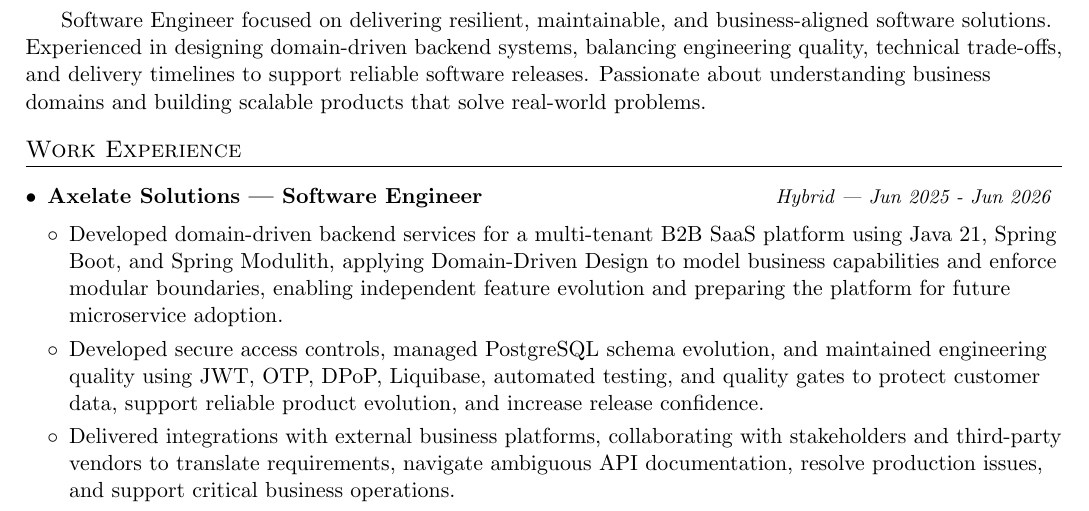
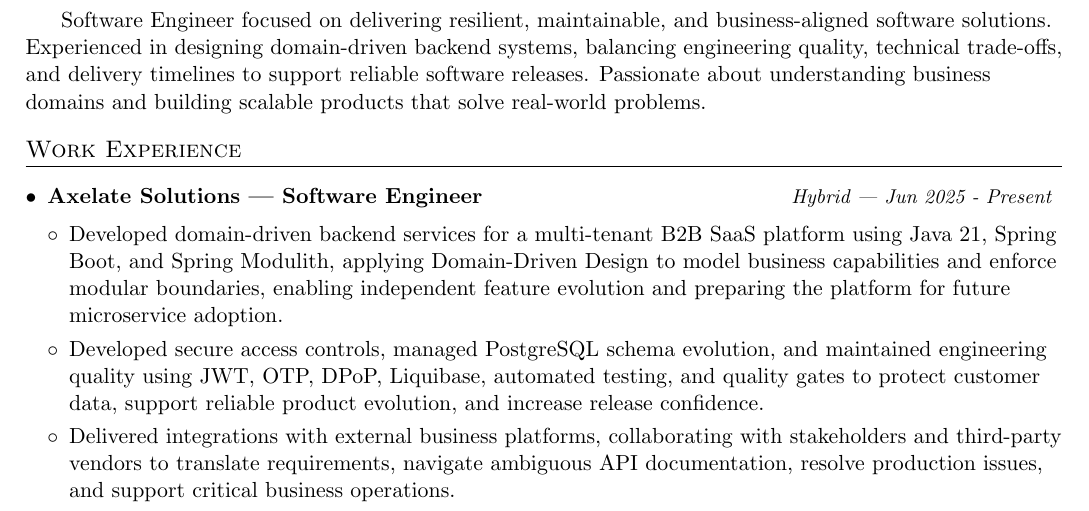
Before and after one commit to jagadish-ravichandran/resume, a LaTeX document (main.tex): part of the page, cut so that both start at the same text. Compiled offline with pdfLaTeX.

Commit message:
Update employment duration to reflect curren status

```diff
--- a/main.tex
+++ b/main.tex
@@ -89,7 +89,7 @@
 \resumeSubHeadingListStart
 \vspace{0pt}\item
   \begin{tabular*}{0.97\textwidth}{l@{\extracolsep{\fill}}r}
-    \textbf{Axelate Solutions — Software Engineer} & \textit{\small Hybrid | Jun 2025 - Jun 2026} \\
+    \textbf{Axelate Solutions — Software Engineer} & \textit{\small Hybrid | Jun 2025 - Present} \\
   \end{tabular*}\vspace{-2pt}
 
  \resumeItemListStart
```
Also changed, not shown: Jagadish_Ravichandran_Resume.pdf.
